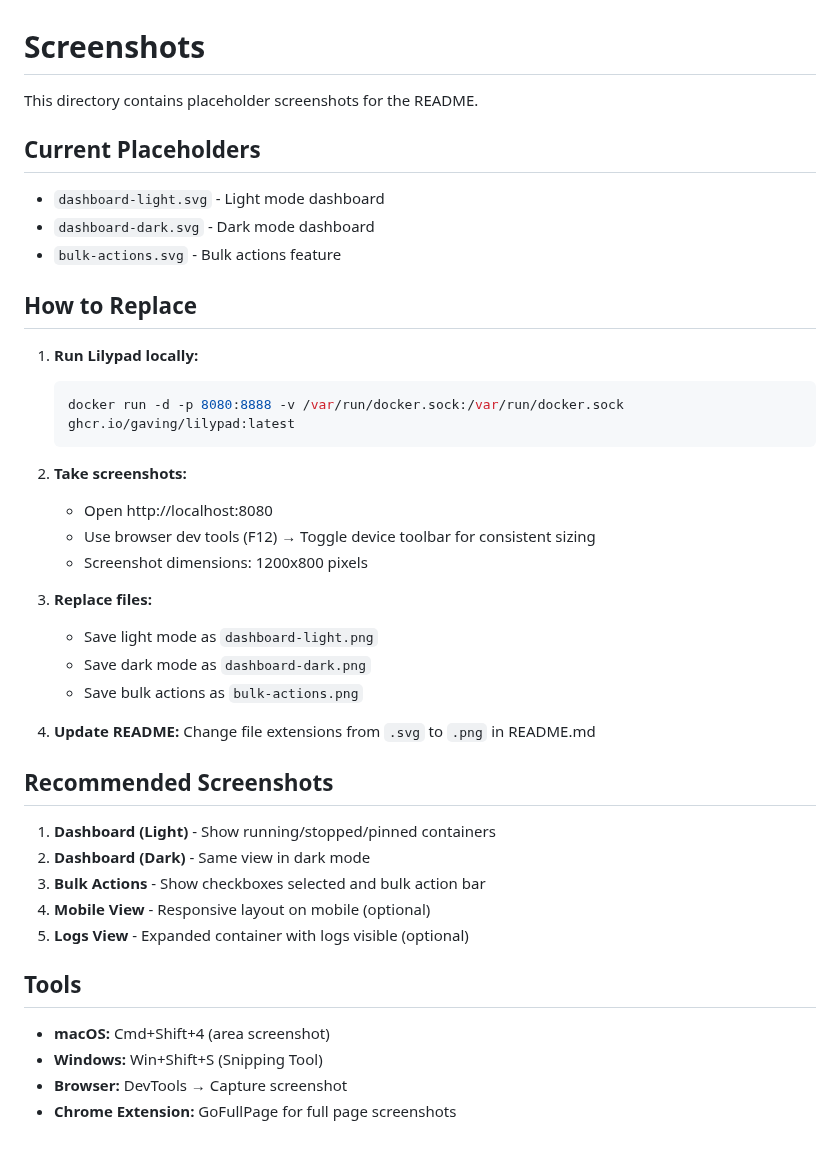
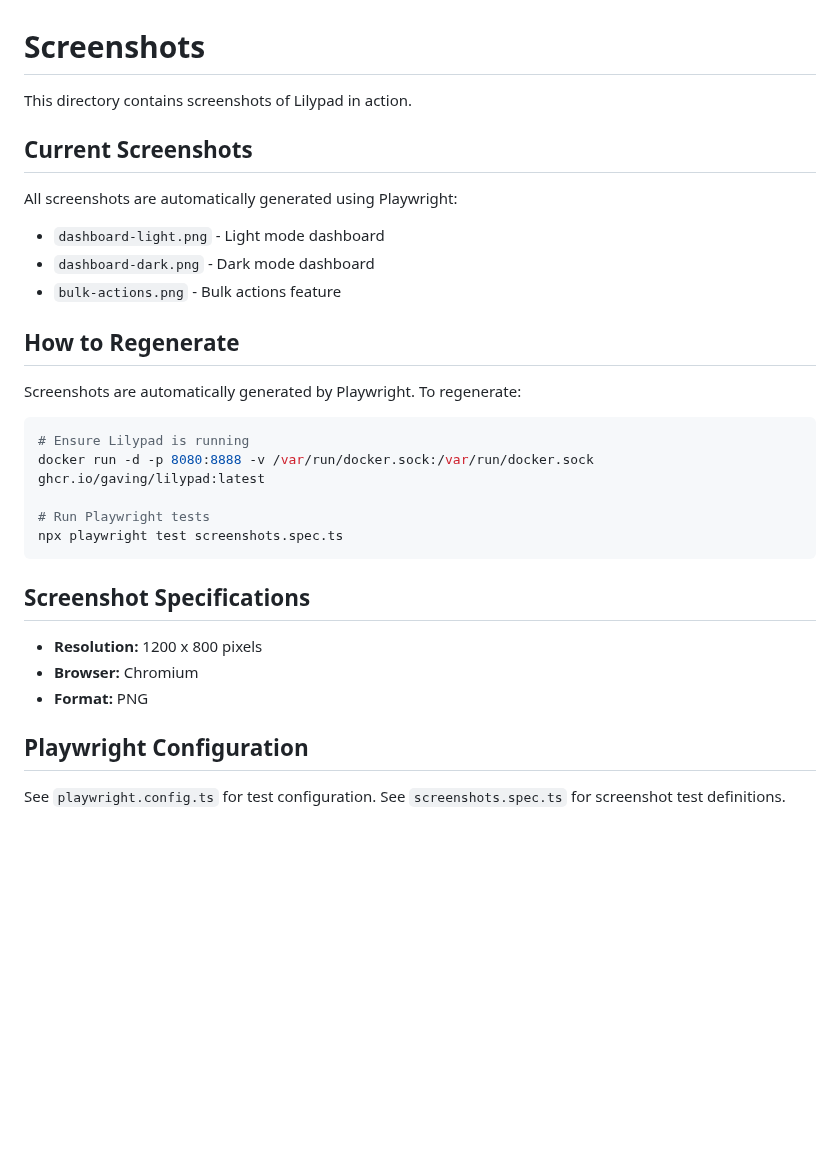
Before and after one commit to gaving/lilypad, a Markdown page: screenshots/README.md, the part around the change. GitHub-like rendering; blank space fills up the shorter version.

````diff
--- a/screenshots/README.md
+++ b/screenshots/README.md
@@ -1,44 +1,34 @@
 # Screenshots
 
-This directory contains placeholder screenshots for the README.
+This directory contains screenshots of Lilypad in action.
 
-## Current Placeholders
+## Current Screenshots
 
-- `dashboard-light.svg` - Light mode dashboard
-- `dashboard-dark.svg` - Dark mode dashboard
-- `bulk-actions.svg` - Bulk actions feature
+All screenshots are automatically generated using Playwright:
 
-## How to Replace
+- `dashboard-light.png` - Light mode dashboard
+- `dashboard-dark.png` - Dark mode dashboard
+- `bulk-actions.png` - Bulk actions feature
 
-1. **Run Lilypad locally:**
-   ```bash
-   docker run -d -p 8080:8888 -v /var/run/docker.sock:/var/run/docker.sock ghcr.io/gaving/lilypad:latest
-   ```
+## How to Regenerate
 
-2. **Take screenshots:**
-   - Open http://localhost:8080
-   - Use browser dev tools (F12) → Toggle device toolbar for consistent sizing
-   - Screenshot dimensions: 1200x800 pixels
+Screenshots are automatically generated by Playwright. To regenerate:
 
-3. **Replace files:**
-   - Save light mode as `dashboard-light.png`
-   - Save dark mode as `dashboard-dark.png`
-   - Save bulk actions as `bulk-actions.png`
+```bash
+# Ensure Lilypad is running
+docker run -d -p 8080:8888 -v /var/run/docker.sock:/var/run/docker.sock ghcr.io/gaving/lilypad:latest
 
-4. **Update README:**
-   Change file extensions from `.svg` to `.png` in README.md
+# Run Playwright tests
+npx playwright test screenshots.spec.ts
+```
 
-## Recommended Screenshots
+## Screenshot Specifications
 
-1. **Dashboard (Light)** - Show running/stopped/pinned containers
-2. **Dashboard (Dark)** - Same view in dark mode
-3. **Bulk Actions** - Show checkboxes selected and bulk action bar
-4. **Mobile View** - Responsive layout on mobile (optional)
-5. **Logs View** - Expanded container with logs visible (optional)
+- **Resolution:** 1200 x 800 pixels
+- **Browser:** Chromium
+- **Format:** PNG
 
-## Tools
+## Playwright Configuration
 
-- **macOS:** Cmd+Shift+4 (area screenshot)
-- **Windows:** Win+Shift+S (Snipping Tool)
-- **Browser:** DevTools → Capture screenshot
-- **Chrome Extension:** GoFullPage for full page screenshots
+See `playwright.config.ts` for test configuration.
+See `screenshots.spec.ts` for screenshot test definitions.
````
Also changed, not shown: README.md (+1 -3 lines), screenshots/bulk-actions.png (added), screenshots/dashboard-dark.png (added), screenshots/dashboard-light.png (added), 8 other files.
